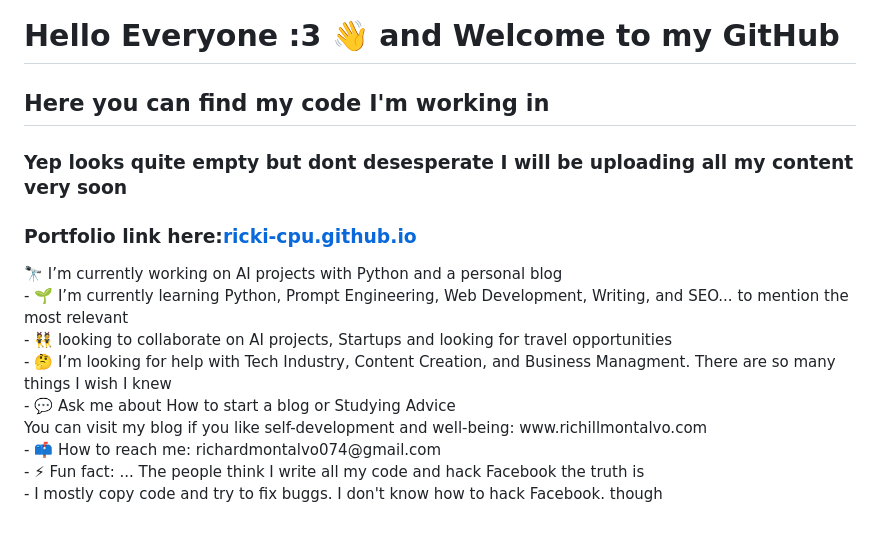
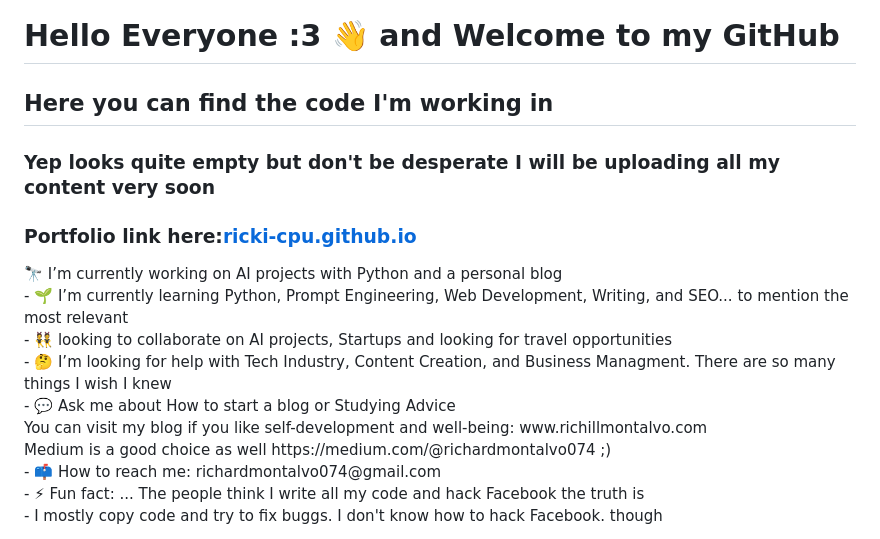
Before and after one commit to RIcki-cpu/RIcki-cpu, a Markdown page: README.md, the part around the change. Drawn GitHub-style.

```diff
--- a/README.md
+++ b/README.md
@@ -2,8 +2,8 @@
 <html lang="en">
     <body>
     <h1>Hello Everyone :3 👋 and Welcome to my GitHub</h1>
-    <h2>Here you can find my code I'm working in </h2>
-    <h3>Yep looks quite empty but dont desesperate I will be uploading all my content very soon</h3>
+    <h2>Here you can find the code I'm working in </h2>
+    <h3>Yep looks quite empty but don't be desperate I will be uploading all my content very soon</h3>
     <h3> Portfolio link here:<a href="https://ricki-cpu.github.io/">ricki-cpu.github.io</a></h3>
     <main>
         <p>
@@ -13,6 +13,7 @@
             - 🤔 I’m looking for help with Tech Industry, Content Creation, and Business Managment. There are so many things I wish I knew<br>
             - 💬 Ask me about How to start a blog or Studying Advice<br>
                 You can visit my blog if you like self-development and well-being: www.richillmontalvo.com<br>
+                Medium is a good choice as well https://medium.com/@richardmontalvo074 ;)<br>
             - 📫 How to reach me: richardmontalvo074@gmail.com<br>
             - ⚡ Fun fact: ...  The people think I write all my code and hack Facebook the truth is <br>
             - I mostly copy code and try to fix buggs. I don't know how to hack Facebook. though
```
